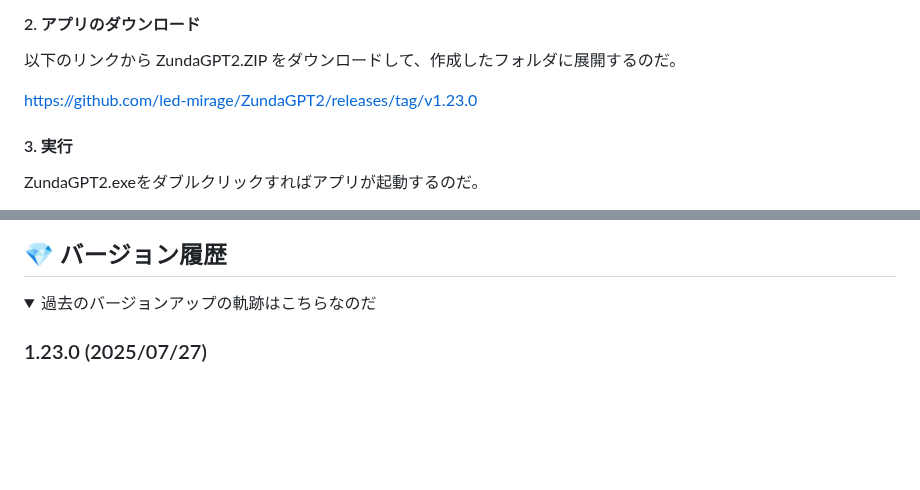
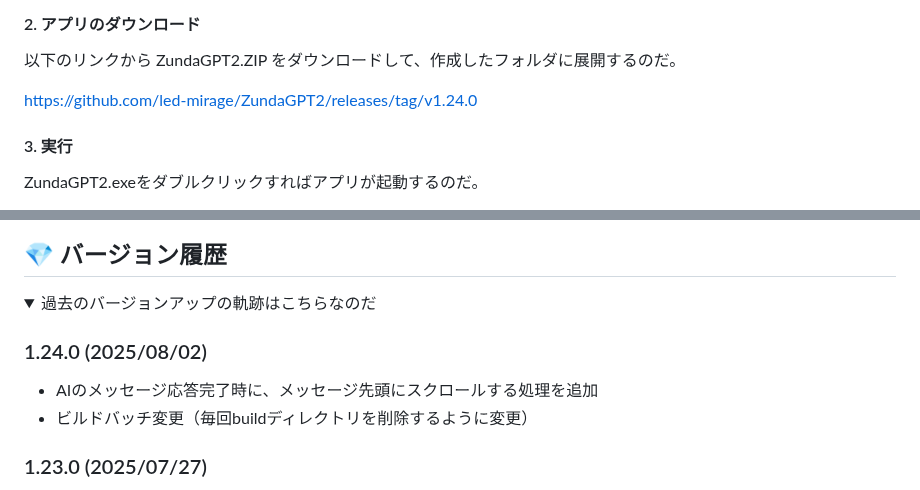
Before and after one commit to led-mirage/ZundaGPT2, a Markdown page: Readme.md, 2 parts joined by grey strips. GitHub-like rendering; folded sections open; blank space fills up the shorter version.

Commit message:
ドキュメント更新

```diff
--- a/Readme.md
+++ b/Readme.md
@@ -188,7 +188,7 @@ Windowsの場合は、Windowsの検索窓で「環境変数を編集」で検索
 
 以下のリンクから ZundaGPT2.ZIP をダウンロードして、作成したフォルダに展開するのだ。
 
-https://github.com/led-mirage/ZundaGPT2/releases/tag/v1.23.0
+https://github.com/led-mirage/ZundaGPT2/releases/tag/v1.24.0
 
 #### 3. 実行
 
@@ -426,6 +426,11 @@ Linux版: (63個中0個のアンチウィルスエンジンで検出 :2025/07/27
 ## 💎 バージョン履歴
 
 <details><summary>過去のバージョンアップの軌跡はこちらなのだ</summary>
+
+### 1.24.0 (2025/08/02)
+
+- AIのメッセージ応答完了時に、メッセージ先頭にスクロールする処理を追加
+- ビルドバッチ変更（毎回buildディレクトリを削除するように変更）
 
 ### 1.23.0 (2025/07/27)
 
```
